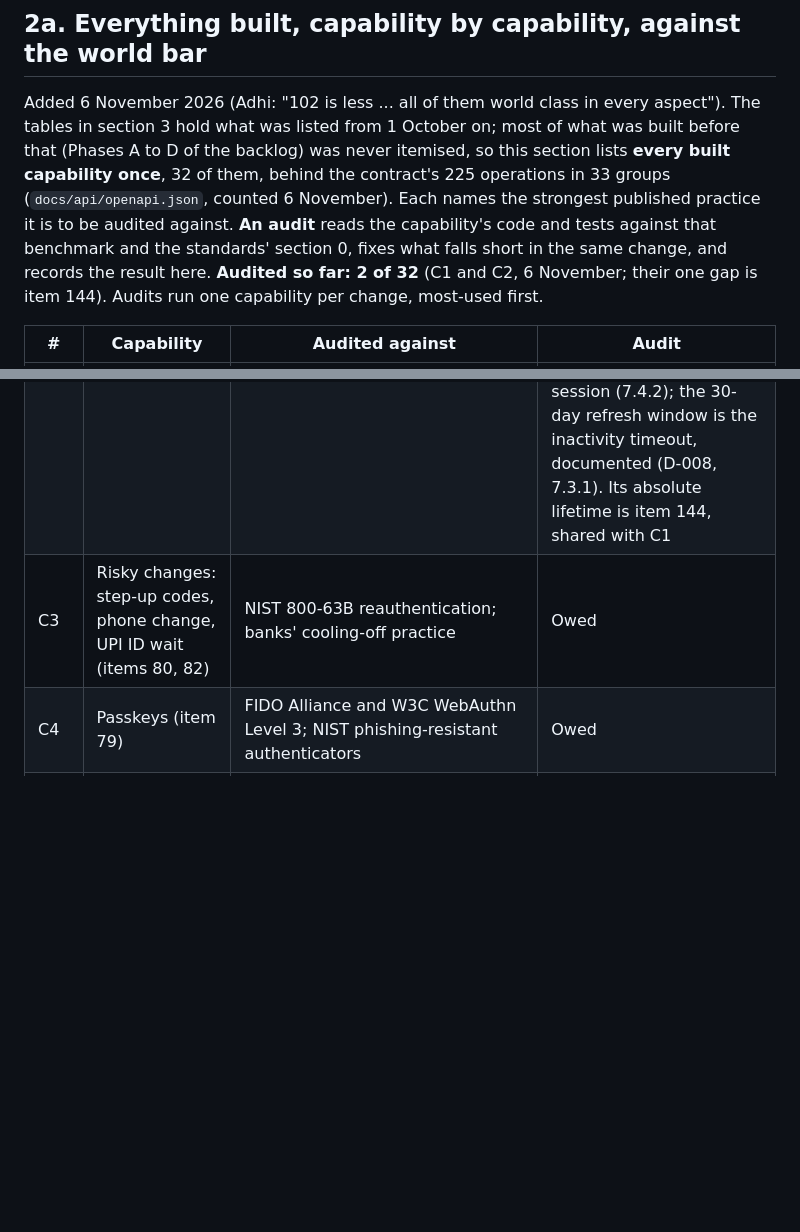
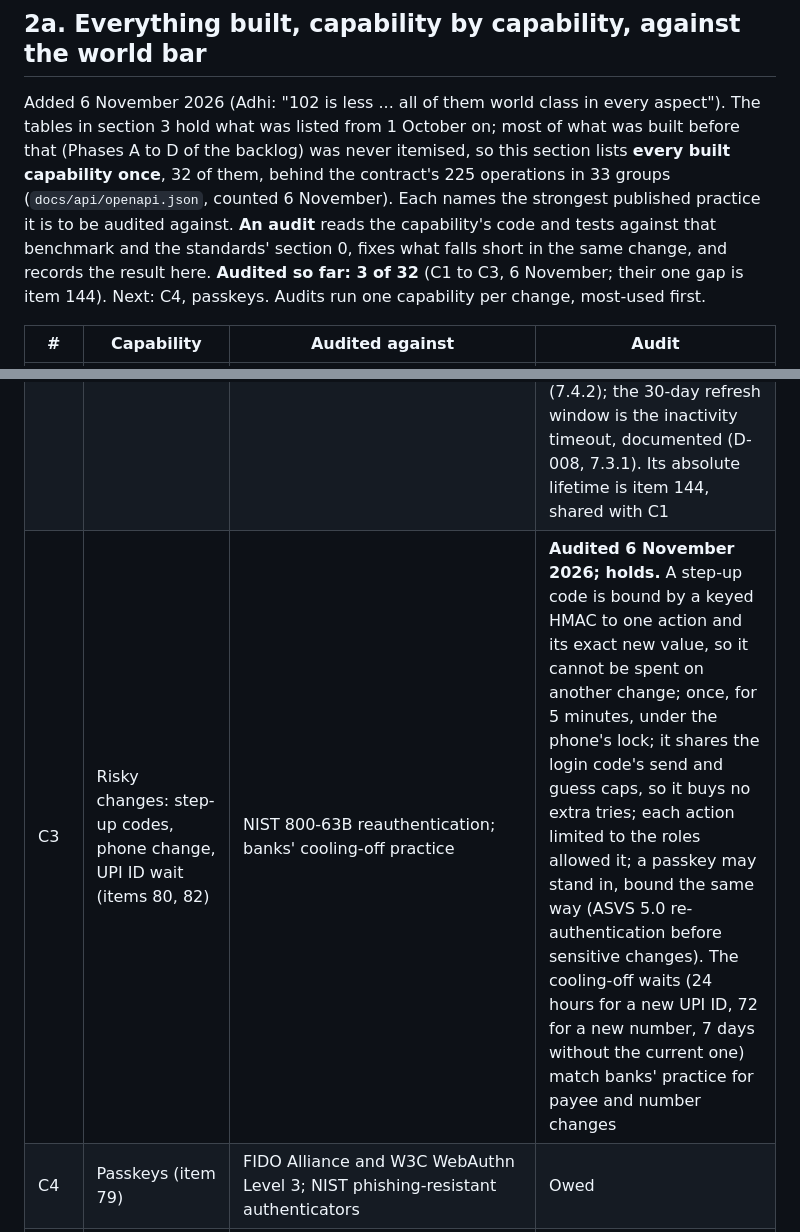
Before and after one commit to adhi2801/nicheconnect-tn, a Markdown page: docs/BACKEND_COMPLETE.md, 2 parts joined by grey strips. Rendered like a GitHub page; blank space fills up the shorter version.

Commit message:
docs: audit C3, risky changes and step-up codes: holds
Co-Authored-By: Claude Opus 5.5 <noreply@anthropic.com>

```diff
--- a/docs/BACKEND_COMPLETE.md
+++ b/docs/BACKEND_COMPLETE.md
@@ -43,13 +43,13 @@ Three things it does **not** mean:
 
 ## 2a. Everything built, capability by capability, against the world bar
 
-Added 6 November 2026 (Adhi: "102 is less ... all of them world class in every aspect"). The tables in section 3 hold what was listed from 1 October on; most of what was built before that (Phases A to D of the backlog) was never itemised, so this section lists **every built capability once**, 32 of them, behind the contract's 225 operations in 33 groups (`docs/api/openapi.json`, counted 6 November). Each names the strongest published practice it is to be audited against. **An audit** reads the capability's code and tests against that benchmark and the standards' section 0, fixes what falls short in the same change, and records the result here. **Audited so far: 2 of 32** (C1 and C2, 6 November; their one gap is item 144). Audits run one capability per change, most-used first.
+Added 6 November 2026 (Adhi: "102 is less ... all of them world class in every aspect"). The tables in section 3 hold what was listed from 1 October on; most of what was built before that (Phases A to D of the backlog) was never itemised, so this section lists **every built capability once**, 32 of them, behind the contract's 225 operations in 33 groups (`docs/api/openapi.json`, counted 6 November). Each names the strongest published practice it is to be audited against. **An audit** reads the capability's code and tests against that benchmark and the standards' section 0, fixes what falls short in the same change, and records the result here. **Audited so far: 3 of 32** (C1 to C3, 6 November; their one gap is item 144). Next: C4, passkeys. Audits run one capability per change, most-used first.
 
 | # | Capability | Audited against | Audit |
 |---|---|---|---|
 | C1 | Login by phone code, access and refresh tokens, rotation | OWASP ASVS 5.0 authentication and session chapters; NIST SP 800-63B | **Audited 6 November 2026.** Holds: 6-digit codes from `secrets`, stored as a keyed HMAC and compared in constant time; 5 minutes, one use, 5 tries a code and 10 a phone per 10 minutes, sends capped 3 per 10 minutes and 10 a day, all under a per-phone lock; an admin's number answered exactly as a wrong code; HS256 pinned with a key id and every claim required, 15-minute access tokens; 256-bit refresh tokens stored hashed, rotated under a row lock, a reused one ending its whole family; suspension and an admin's second factor checked again at every refresh. **One gap:** a brand's or creator's session has no absolute lifetime (each refresh grants 30 more days), which ASVS 5.0 7.3.2 (Level 2) and NIST SP 800-63B-4 (overall timeout, no more than 30 days at AAL1) require: item 144 |
 | C2 | Where you are logged in: sessions, devices, logging out one (item 81) | ASVS session management; Google's account device page | **Audited 6 November 2026; holds.** Every request checks its session is live, so ending one takes effect at once, not at token expiry (ASVS 7.4.1); another account's session id reads exactly as one that never existed; ending any session but your own needs a step-up code and tells the owner (7.4.3, 7.5); the lock taken by every ending stops a refresh at the same moment outliving it; a phone-number change ends every session (7.4.2); the 30-day refresh window is the inactivity timeout, documented (D-008, 7.3.1). Its absolute lifetime is item 144, shared with C1 |
-| C3 | Risky changes: step-up codes, phone change, UPI ID wait (items 80, 82) | NIST 800-63B reauthentication; banks' cooling-off practice | Owed |
+| C3 | Risky changes: step-up codes, phone change, UPI ID wait (items 80, 82) | NIST 800-63B reauthentication; banks' cooling-off practice | **Audited 6 November 2026; holds.** A step-up code is bound by a keyed HMAC to one action and its exact new value, so it cannot be spent on another change; once, for 5 minutes, under the phone's lock; it shares the login code's send and guess caps, so it buys no extra tries; each action limited to the roles allowed it; a passkey may stand in, bound the same way (ASVS 5.0 re-authentication before sensitive changes). The cooling-off waits (24 hours for a new UPI ID, 72 for a new number, 7 days without the current one) match banks' practice for payee and number changes |
 | C4 | Passkeys (item 79) | FIDO Alliance and W3C WebAuthn Level 3; NIST phishing-resistant authenticators | Owed |
 | C5 | The admin API, its log and second factor (item 101) | ASVS Level 3 for administrative functions; least privilege | Owed |
 | C6 | Brand and creator profiles | Data minimisation (DPDP Act section 6; `legal.md`); Stripe-style resource design | Owed |
```
